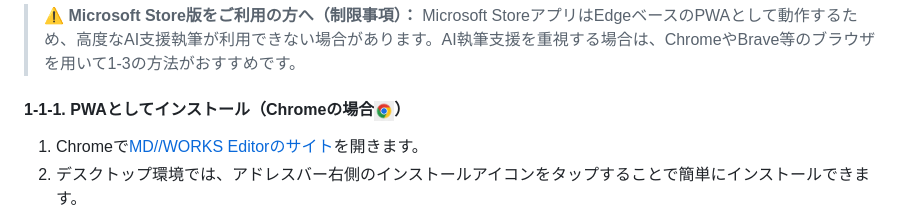
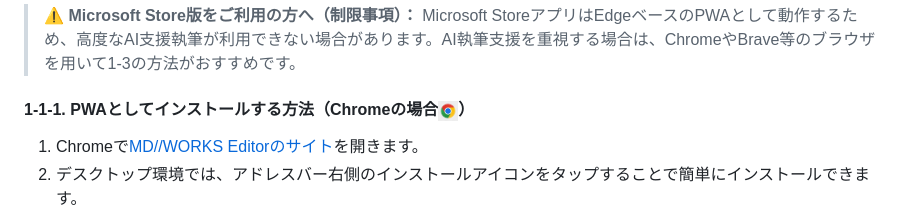
Before and after one commit to HKJPN/markdown-editor, a Markdown page: docs/manual-ja.md, the part around the change. GitHub-like rendering.

```diff
--- a/docs/manual-ja.md
+++ b/docs/manual-ja.md
@@ -34,7 +34,7 @@ MD//WORKSには、次の4つの利用形態があります。
 > ⚠️ **Microsoft Store版をご利用の方へ（制限事項）：**
 > Microsoft StoreアプリはEdgeベースのPWAとして動作するため、高度なAI支援執筆が利用できない場合があります。AI執筆支援を重視する場合は、ChromeやBrave等のブラウザを用いて1-3の方法がおすすめです。
 
-#### 1-1-1. PWAとしてインストール（Chromeの場合<img src="./images/GoogleIcon.jpg" alt="Image:icon" width="20">）
+#### 1-1-1. PWAとしてインストールする方法（Chromeの場合<img src="./images/GoogleIcon.jpg" alt="Image:icon" width="20">）
 
 1. Chromeで[MD//WORKS Editorのサイト](https://hkjpn.github.io/markdown-editor/)を開きます。
 2. デスクトップ環境では、アドレスバー右側のインストールアイコンをタップすることで簡単にインストールできます。<br>
```
